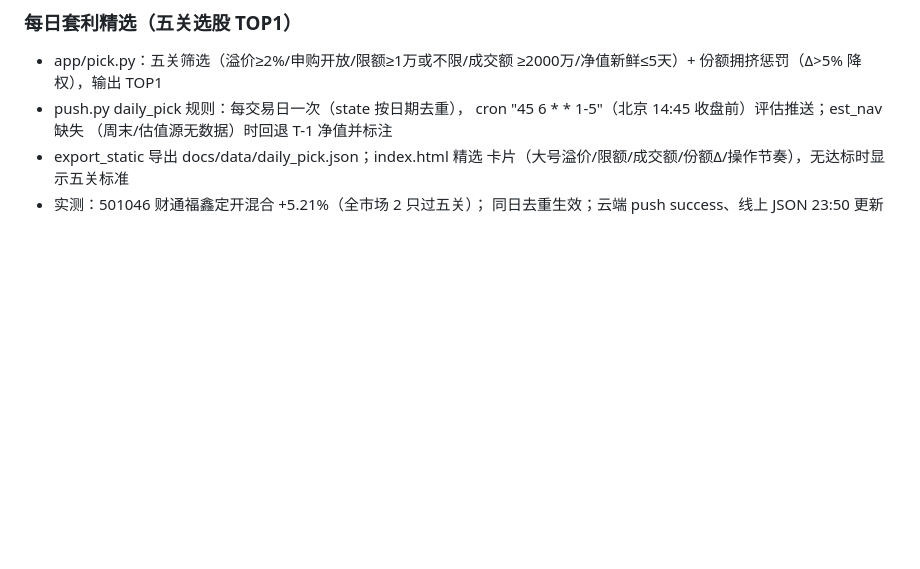
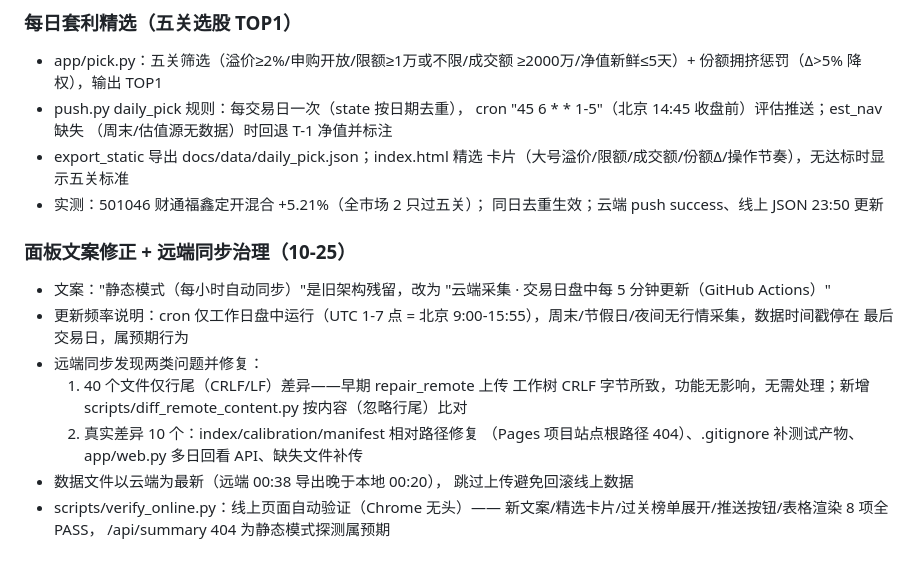
Before and after one commit to zengxiang21/lof-monitor, a Markdown page: docs/DEVLOG.md, the part around the change. GitHub-like rendering; blank space fills up the shorter version.

Commit message:
repair: docs/DEVLOG.md

```diff
--- a/docs/DEVLOG.md
+++ b/docs/DEVLOG.md
@@ -615,3 +615,22 @@
   卡片（大号溢价/限额/成交额/份额Δ/操作节奏），无达标时显示五关标准
 - 实测：501046 财通福鑫定开混合 +5.21%（全市场 2 只过五关）；
   同日去重生效；云端 push success、线上 JSON 23:50 更新
+
+### 面板文案修正 + 远端同步治理（10-25）
+- 文案："静态模式（每小时自动同步）"是旧架构残留，改为
+  "云端采集 · 交易日盘中每 5 分钟更新（GitHub Actions）"
+- 更新频率说明：cron 仅工作日盘中运行（UTC 1-7 点 = 北京
+  9:00-15:55），周末/节假日/夜间无行情采集，数据时间戳停在
+  最后交易日，属预期行为
+- 远端同步发现两类问题并修复：
+  1) 40 个文件仅行尾（CRLF/LF）差异——早期 repair_remote 上传
+     工作树 CRLF 字节所致，功能无影响，无需处理；新增
+     scripts/diff_remote_content.py 按内容（忽略行尾）比对
+  2) 真实差异 10 个：index/calibration/manifest 相对路径修复
+     （Pages 项目站点根路径 404）、.gitignore 补测试产物、
+     app/web.py 多日回看 API、缺失文件补传
+- 数据文件以云端为最新（远端 00:38 导出晚于本地 00:20），
+  跳过上传避免回滚线上数据
+- scripts/verify_online.py：线上页面自动验证（Chrome 无头）——
+  新文案/精选卡片/过关榜单展开/推送按钮/表格渲染 8 项全 PASS，
+  /api/summary 404 为静态模式探测属预期
```
